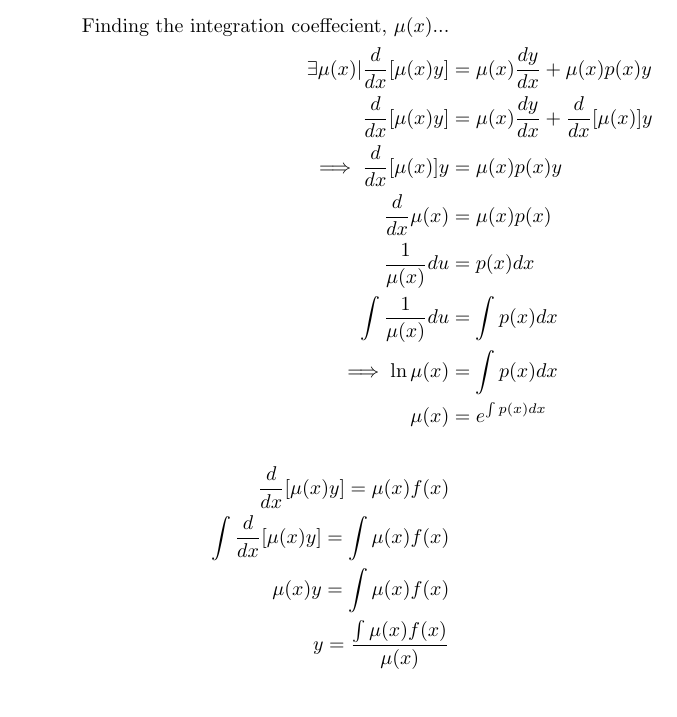
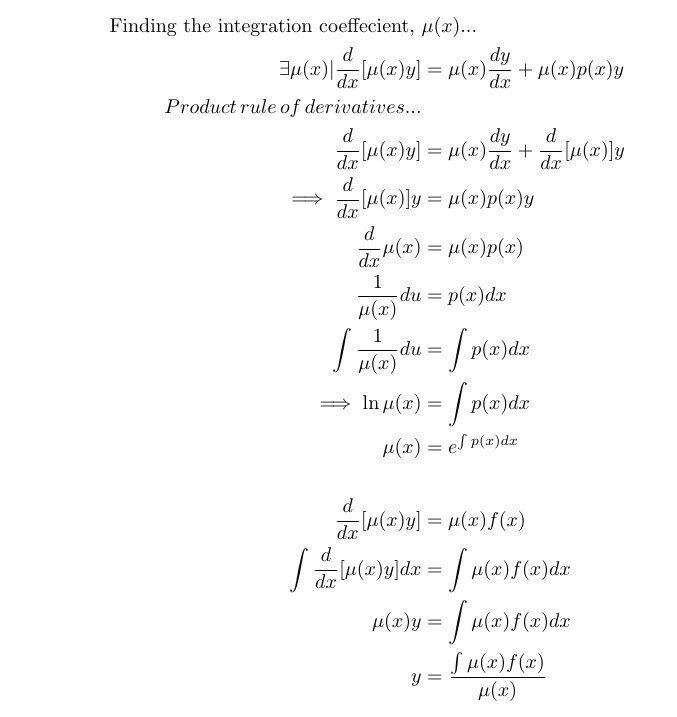
Before and after one commit to Coeus99/LaTeX-Journals, a LaTeX paper (Differential-Equations/Linear-Equations/Linear Equations.tex): part of page 2 of 2, cut so that both start at the same text. Compiled offline with pdfLaTeX.

Commit message:
Fixed 'dx' in lower derivation

```diff
--- a/Differential-Equations/Linear-Equations/Linear Equations.tex
+++ b/Differential-Equations/Linear-Equations/Linear Equations.tex
@@ -38,10 +38,11 @@ $$\therefore\dfrac{dy}{dx}+p(x)y=f(x)$$
 \section{Derivation}
 
 \begin{align*}
-\dfrac{dy}{dx}+p(x)y=f(x)\\
-\mu(x)\dfrac{dy}{dx}+\mu(x)p(x)y=\mu(x)f(x)\\\\
-\text{Finding the integration coeffecient, }\mu(x)...\\
+\dfrac{dy}{dx}+p(x)y&=f(x)\\
+\mu(x)\dfrac{dy}{dx}+\mu(x)p(x)y&=\mu(x)f(x)\\\\
+\text{Finding the integration coeffecient, }&\mu(x)...\\
 \exists\mu(x)|\dfrac{d}{dx}[\mu(x)y]&=\mu(x)\dfrac{dy}{dx}+\mu(x)p(x)y\\
+Product\,rule\,of\,derivatives...\\
 \dfrac{d}{dx}[\mu(x)y]&=\mu(x)\dfrac{dy}{dx}+\dfrac{d}{dx}[\mu(x)]y\\
 \implies\dfrac{d}{dx}[\mu(x)]y&=\mu(x)p(x)y\\
 \dfrac{d}{dx}\mu(x)&=\mu(x)p(x)\\
@@ -49,10 +50,10 @@ $$\therefore\dfrac{dy}{dx}+p(x)y=f(x)$$
 \int\dfrac{1}{\mu(x)}du&=\int p(x)dx\\
 \implies \ln\mu(x)&=\int p(x)dx\\
 \mu(x)&=e^{\int p(x)dx}\\\\
-\dfrac{d}{dx}[\mu(x)y]=\mu(x)f(x)\\
-\int\dfrac{d}{dx}[\mu(x)y]=\int\mu(x)f(x)\\
-\mu(x)y=\int\mu(x)f(x)\\
-y=\dfrac{\int\mu(x)f(x)}{\mu(x)}
+\dfrac{d}{dx}[\mu(x)y]&=\mu(x)f(x)\\
+\int\dfrac{d}{dx}[\mu(x)y]dx&=\int\mu(x)f(x)dx\\
+\mu(x)y&=\int\mu(x)f(x)dx\\
+y&=\dfrac{\int\mu(x)f(x)}{\mu(x)}
 \end{align*}
 
 \section{Exempli Gratia}
```
Also changed, not shown: Differential-Equations/Linear-Equations/Linear Equations.pdf.
